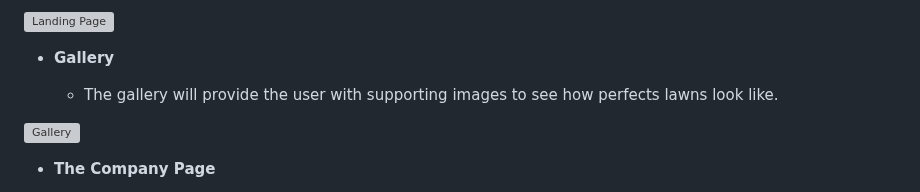
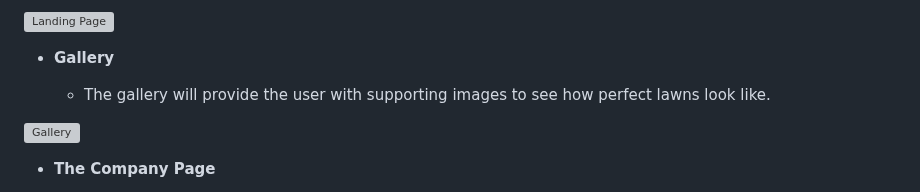
Before and after one commit to GKopanidis/LawnMowerPlates, a Markdown page: README.md, the part around the change. Rendered like a GitHub page; grey boxes are pictures that could not be loaded.

```diff
--- a/README.md
+++ b/README.md
@@ -79,7 +79,7 @@ The site contains all necessary features of a simple, functioning website.
 
 - __Gallery__
 
-  - The gallery will provide the user with supporting images to see how perfects lawns look like.
+  - The gallery will provide the user with supporting images to see how perfect lawns look like.
 
 ![Gallery](https://github.com/GKopanidis/LawnMowerPlates/assets/145017421/3d2a61cd-e0f7-478c-9f48-ec15c11eee77)
 
```
